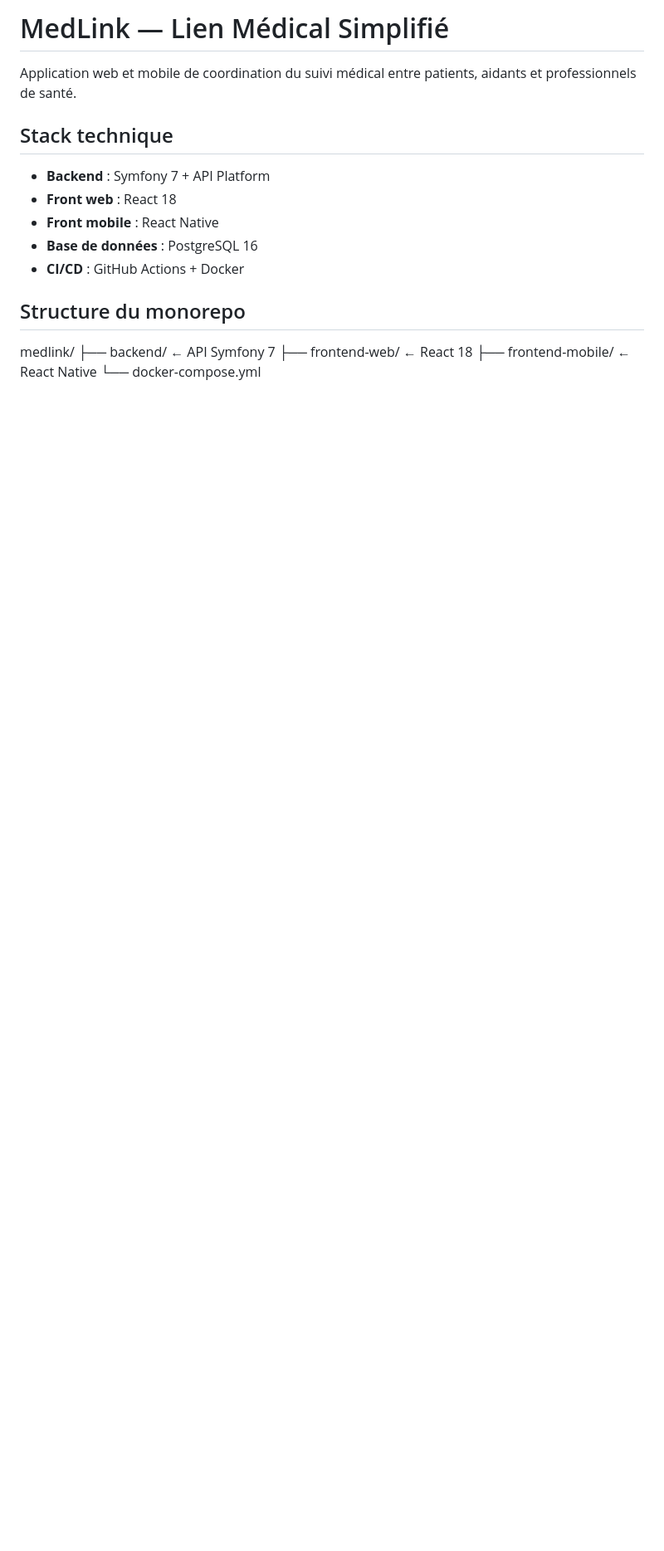
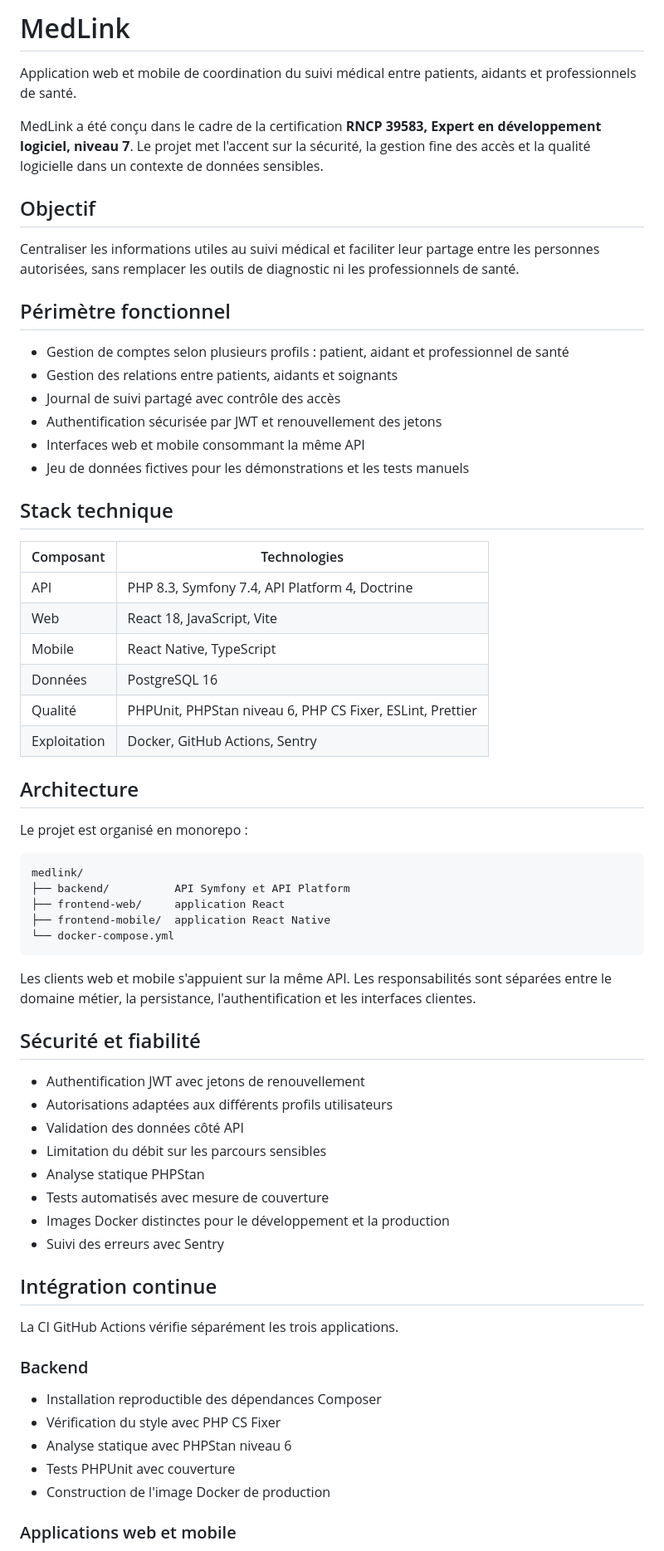
Before and after one commit to PerrineLV/MedLink, a Markdown page: README.md, the part around one of its changes. Shown at 83% size. GitHub-like rendering; blank space fills up the shorter version.

Commit message:
Revise README for clarity and additional information
Updated README to enhance project description and details.

````diff
--- a/README.md
+++ b/README.md
@@ -1,18 +1,69 @@
-# MedLink — Lien Médical Simplifié
+# MedLink
 
 Application web et mobile de coordination du suivi médical entre patients, aidants et professionnels de santé.
 
+MedLink a été conçu dans le cadre de la certification **RNCP 39583, Expert en développement logiciel, niveau 7**. Le projet met l'accent sur la sécurité, la gestion fine des accès et la qualité logicielle dans un contexte de données sensibles.
+
+## Objectif
+
+Centraliser les informations utiles au suivi médical et faciliter leur partage entre les personnes autorisées, sans remplacer les outils de diagnostic ni les professionnels de santé.
+
+## Périmètre fonctionnel
+
+- Gestion de comptes selon plusieurs profils : patient, aidant et professionnel de santé
+- Gestion des relations entre patients, aidants et soignants
+- Journal de suivi partagé avec contrôle des accès
+- Authentification sécurisée par JWT et renouvellement des jetons
+- Interfaces web et mobile consommant la même API
+- Jeu de données fictives pour les démonstrations et les tests manuels
+
 ## Stack technique
 
-- **Backend** : Symfony 7 + API Platform
-- **Front web** : React 18
-- **Front mobile** : React Native
-- **Base de données** : PostgreSQL 16
-- **CI/CD** : GitHub Actions + Docker
+| Composant | Technologies |
+| --- | --- |
+| API | PHP 8.3, Symfony 7.4, API Platform 4, Doctrine |
+| Web | React 18, JavaScript, Vite |
+| Mobile | React Native, TypeScript |
+| Données | PostgreSQL 16 |
+| Qualité | PHPUnit, PHPStan niveau 6, PHP CS Fixer, ESLint, Prettier |
+| Exploitation | Docker, GitHub Actions, Sentry |
 
-## Structure du monorepo
+## Architecture
+
+Le projet est organisé en monorepo :
+
+```text
 medlink/
-├── backend/         ← API Symfony 7
-├── frontend-web/    ← React 18
-├── frontend-mobile/ ← React Native
+├── backend/          API Symfony et API Platform
+├── frontend-web/     application React
+├── frontend-mobile/  application React Native
 └── docker-compose.yml
+```
+
+Les clients web et mobile s'appuient sur la même API. Les responsabilités sont séparées entre le domaine métier, la persistance, l'authentification et les interfaces clientes.
+
+## Sécurité et fiabilité
+
+- Authentification JWT avec jetons de renouvellement
+- Autorisations adaptées aux différents profils utilisateurs
+- Validation des données côté API
+- Limitation du débit sur les parcours sensibles
+- Analyse statique PHPStan
+- Tests automatisés avec mesure de couverture
+- Images Docker distinctes pour le développement et la production
+- Suivi des erreurs avec Sentry
+
+## Intégration continue
+
+La CI GitHub Actions vérifie séparément les trois applications.
+
+### Backend
+
+- Installation reproductible des dépendances Composer
+- Vérification du style avec PHP CS Fixer
+- Analyse statique avec PHPStan niveau 6
+- Tests PHPUnit avec couverture
+- Construction de l'image Docker de production
+
+### Applications web et mobile
+
````
Also changed, not shown: other parts of README.md (+23 -39 lines).
